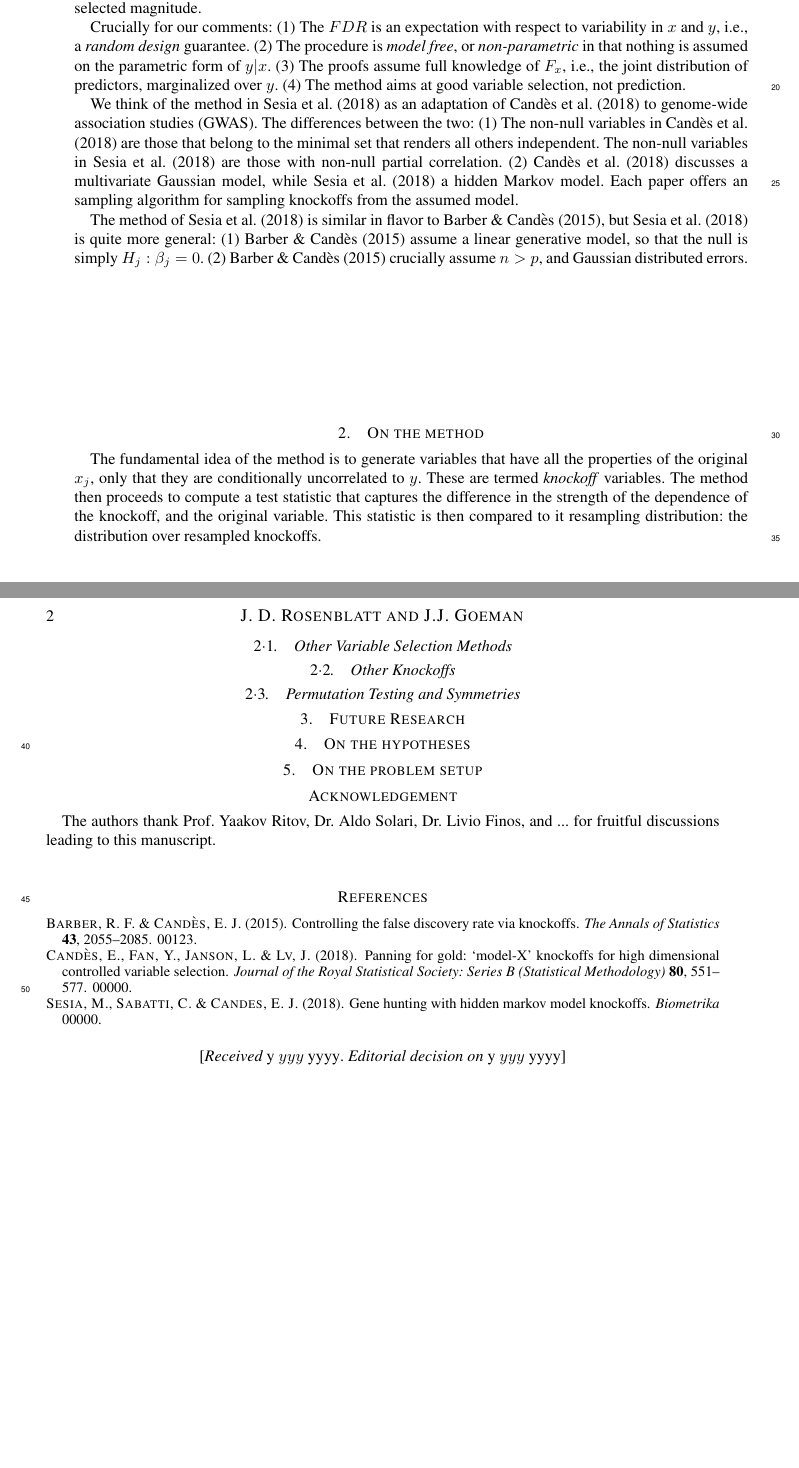
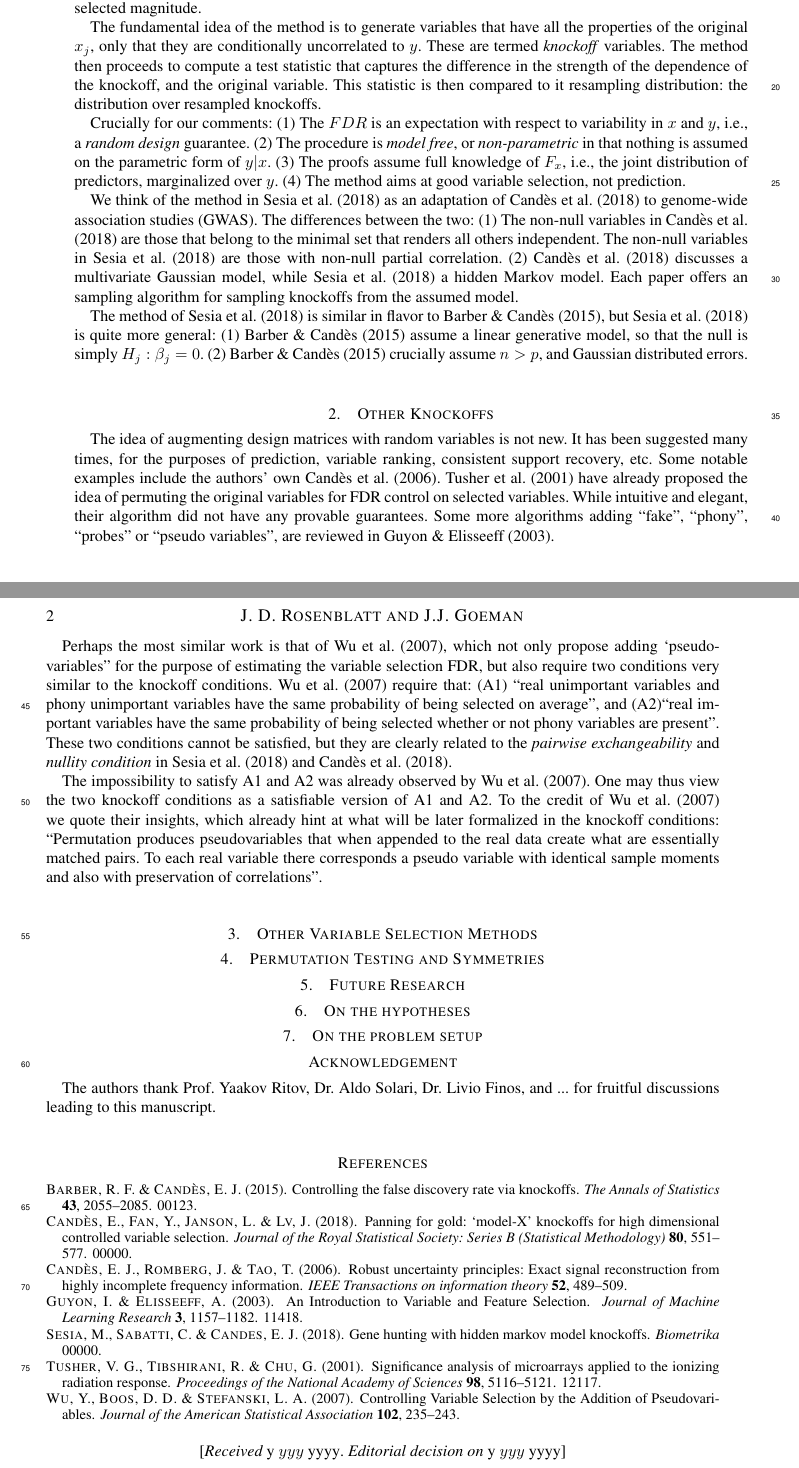
Before and after one commit to johnros/knockoffs, a LaTeX document (knockoffs.tex, which reads paper-ref.bib): two parts of pages 1 and 2 of 2, joined at a grey line, cut so that both start at the same text, the shorter picture padded with empty space. The pictures show the PDF file knockoffs.pdf that the author committed with the source.

Commit message:
initialize

```diff
--- a/knockoffs.tex
+++ b/knockoffs.tex
@@ -50,3 +50,4 @@ Denoting with $x$ and $y$ the predictor and outcome variables, respectively.
 The \emph{false detection proportion}, a.k.a.\ the \emph{false selection proportion}, is defined as $V/R$ where $R$ is the number of variables selected, and $V$ is the number of such variables where $y|x_{-j}$ is independent of $x_j$.
 The knockoff algorithm of \cite{SesiaGenehuntinghidden} provably control the $FDR:=\mathbb{E}[FDP]$, at some user selected magnitude.
 
+The fundamental idea of the method is to generate variables that have all the properties of the original $x_j$, only that they are conditionally uncorrelated to $y$.
@@ -69,4 +74,21 @@ The method of \cite{SesiaGenehuntinghidden} is similar in flavor to \cite{Barber
 
 
 
-\section{On the method}
+\section{Other Knockoffs}
+The idea of augmenting design matrices with random variables is not new.
+It has been suggested many times, for the purposes of prediction, variable ranking, consistent support recovery, etc.
+Some notable examples include the authors' own \cite{candes2006robust}.
+\cite{TusherSignificanceanalysismicroarrays2001} have already proposed the idea of permuting the original variables for FDR control on selected variables.
+While intuitive and elegant, their algorithm did not have any provable guarantees.
+Some more algorithms adding ``fake'', ``phony'', ``probes'' or ``pseudo variables'', are reviewed in \cite{GuyonIntroductionVariableFeature2003}.
+
+Perhaps the most similar work is that of \cite{WuControllingVariableSelection2007}, which not only propose adding `pseudo-variables'' for the purpose of estimating the variable selection FDR, but also require two conditions very similar to the knockoff conditions.
+\cite{WuControllingVariableSelection2007} require that:
+(A1) ``real unimportant variables and phony unimportant variables have the same probability of being selected on average'', and (A2)``real important variables have the same probability of being selected whether or not phony variables are present''.
+These two conditions cannot be satisfied, but they are clearly related to the \emph{pairwise exchangeability} and \emph{nullity condition} in \cite{SesiaGenehuntinghidden} and \cite{CandesPanninggoldmodelX2018}.
+
+The impossibility to satisfy A1 and A2 was already observed by \cite{WuControllingVariableSelection2007}.
+One may thus view the two knockoff conditions as a satisfiable version of A1 and A2.
+To the credit of \cite{WuControllingVariableSelection2007} we quote their insights, which already hint at what will be later formalized in the knockoff conditions:
+``Permutation produces pseudovariables that when appended to the real data create what
+are essentially matched pairs. To each real variable there corresponds a pseudo variable with identical sample moments and also with preservation of correlations''.
@@ -79,14 +97,16 @@ This statistic is then compared to it resampling distribution: the distribution
 
 
 
-\subsection{Other Variable Selection Methods}
-% stability selection, SURE screening, Banjamini-Gavrilov, BOLASO, hard thresholding, adaptive lasso, …
-
-\subsection{Other Knockoffs}
 
 
 
-\subsection{Permutation Testing and Symmetries}
+\section{Other Variable Selection Methods}
+% stability selection, SURE screening, Banjamini-Gavrilov, BOLASO, hard thresholding, adaptive lasso, …
+
+
+
+
+\section{Permutation Testing and Symmetries}
 
 
 
--- a/paper-ref.bib
+++ b/paper-ref.bib
@@ -946,3 +946,15 @@
   author = {Sesia, M. and Sabatti, C. and Candes, E. J.},
   note = {00000}
 }
+
+
+@article{candes2006robust,
+	title={Robust uncertainty principles: Exact signal reconstruction from highly incomplete frequency information},
+	author={Cand{\`e}s, Emmanuel J and Romberg, Justin and Tao, Terence},
+	journal={IEEE Transactions on information theory},
+	volume={52},
+	number={2},
+	pages={489--509},
+	year={2006},
+	publisher={IEEE}
+}
```
Also changed, not shown: knockoffs.pdf, knockoffs.tex (10 more changed lines).
